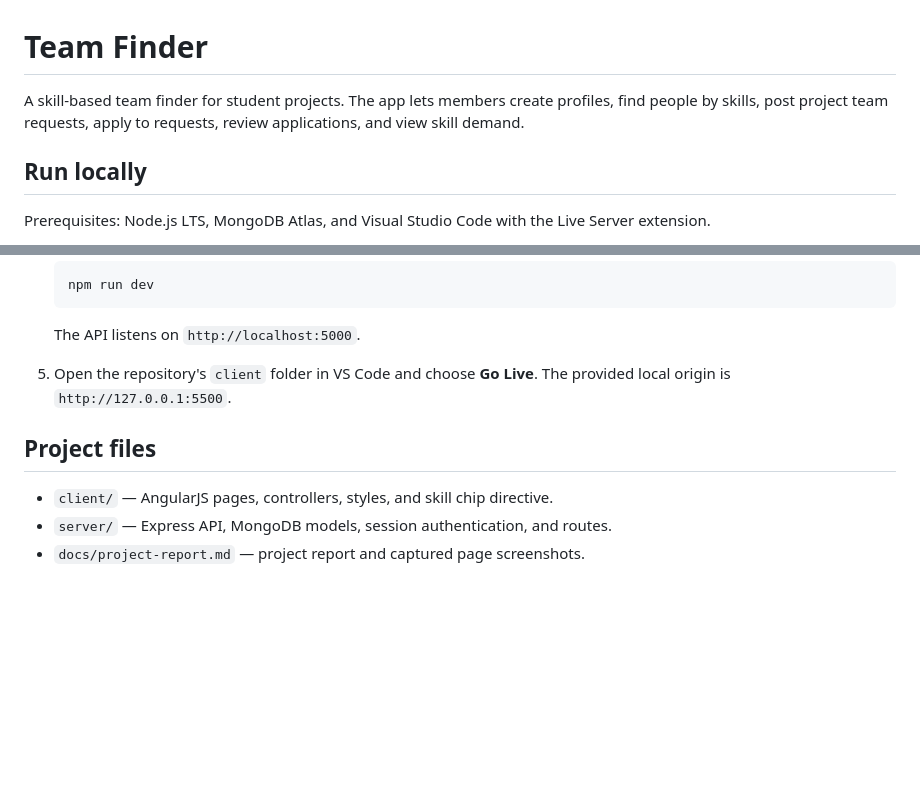
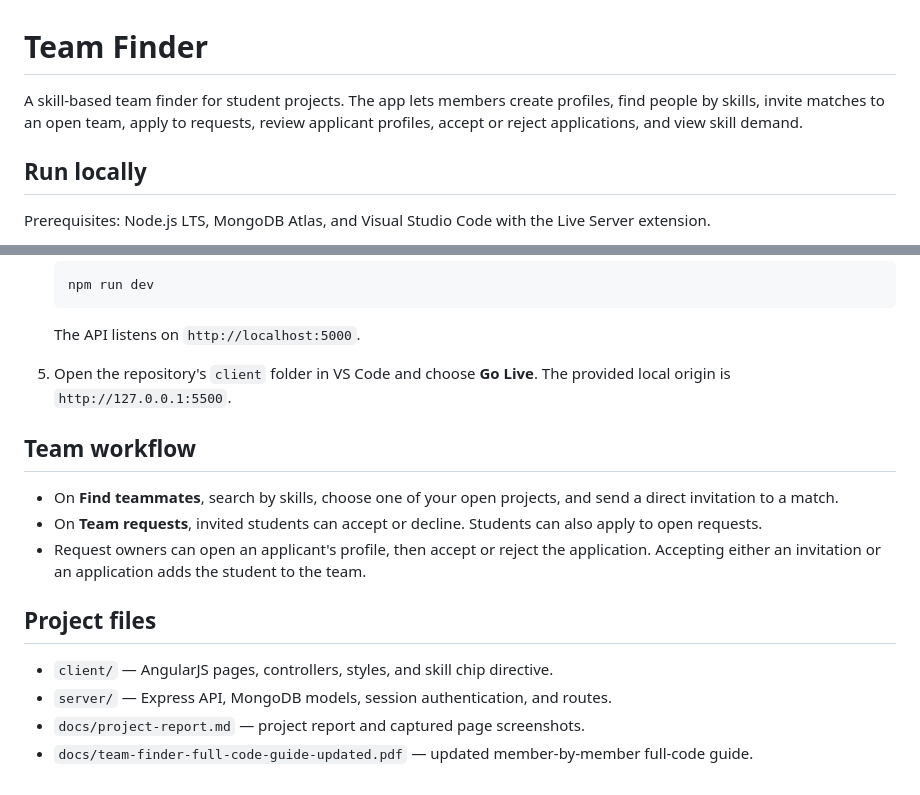
Before and after one commit to Bhavya24441/team-finder, a Markdown page: README.md, 2 parts joined by grey strips. GitHub-like rendering; blank space fills up the shorter version.

Commit message:
Add team invitations and application review

```diff
--- a/README.md
+++ b/README.md
@@ -1,6 +1,6 @@
 # Team Finder
 
-A skill-based team finder for student projects. The app lets members create profiles, find people by skills, post project team requests, apply to requests, review applications, and view skill demand.
+A skill-based team finder for student projects. The app lets members create profiles, find people by skills, invite matches to an open team, apply to requests, review applicant profiles, accept or reject applications, and view skill demand.
 
 ## Run locally
 
@@ -24,8 +24,15 @@ Prerequisites: Node.js LTS, MongoDB Atlas, and Visual Studio Code with the Live
    The API listens on `http://localhost:5000`.
 5. Open the repository's `client` folder in VS Code and choose **Go Live**. The provided local origin is `http://127.0.0.1:5500`.
 
+## Team workflow
+
+- On **Find teammates**, search by skills, choose one of your open projects, and send a direct invitation to a match.
+- On **Team requests**, invited students can accept or decline. Students can also apply to open requests.
+- Request owners can open an applicant's profile, then accept or reject the application. Accepting either an invitation or an application adds the student to the team.
+
 ## Project files
 
 - `client/` — AngularJS pages, controllers, styles, and skill chip directive.
 - `server/` — Express API, MongoDB models, session authentication, and routes.
 - `docs/project-report.md` — project report and captured page screenshots.
+- `docs/team-finder-full-code-guide-updated.pdf` — updated member-by-member full-code guide.
```
Also changed, not shown: docs/project-report.md (+22 -3 lines), docs/screenshots/applicant-profile.jpg (added), docs/screenshots/applicant-review-outcome.jpg (added), docs/screenshots/applicant-review.jpg (added), docs/screenshots/search-invite.jpg (added), 8 other files.
